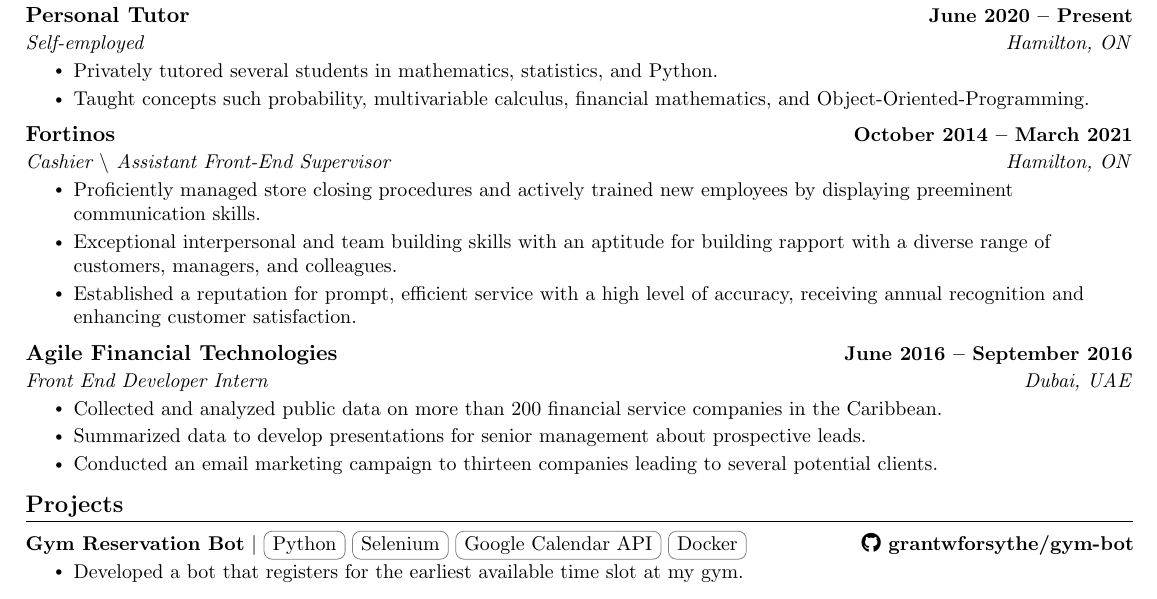
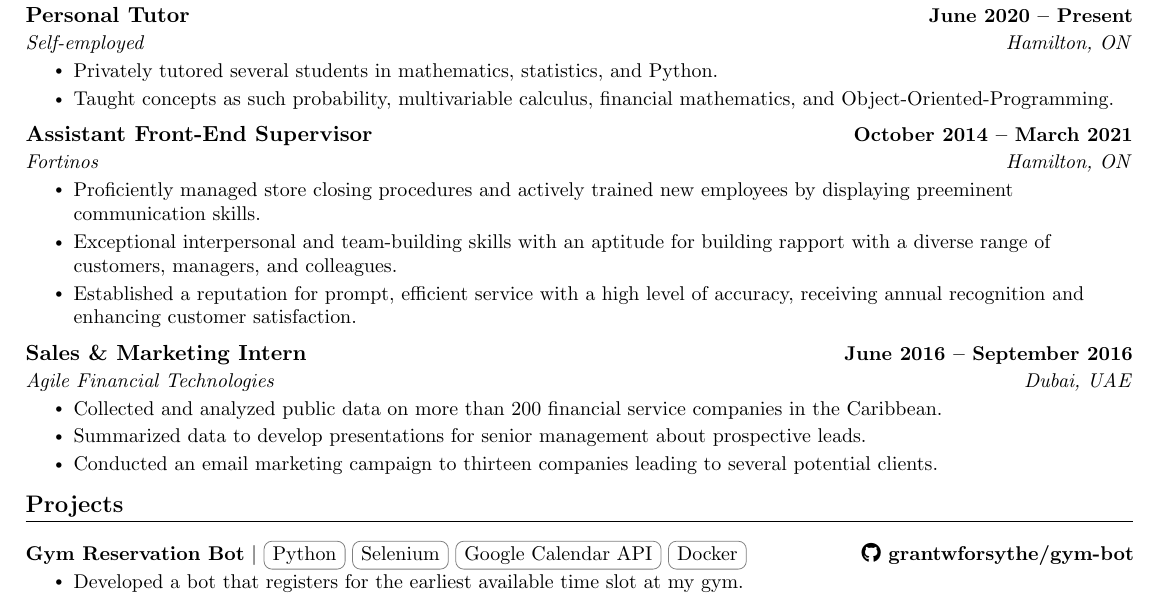
Before and after one commit to grantwforsythe/resume, a LaTeX CV (resume.tex): part of the page, cut so that both start at the same text. Compiled offline with pdfLaTeX.

Commit message:
Fix job titles and correct a grammatical error

```diff
--- a/resume.tex
+++ b/resume.tex
@@ -186,7 +186,7 @@
       {Self-employed}{Hamilton, ON}
       \resumeItemListStart
         \resumeItem{Privately tutored several students in mathematics, statistics, and Python.}
-        \resumeItem{Taught concepts such probability, multivariable calculus, financial mathematics, and Object-Oriented-Programming.}
+        \resumeItem{Taught concepts as such probability, multivariable calculus, financial mathematics, and Object-Oriented-Programming.}
         % \resumeItem{Developed a service to automatically perform a set of unit tests daily on a product in development in order to decrease time needed for team members to identify and fix bugs/issues.}
         % \resumeItem{Incorporated scripts using Python and PowerShell to aggregate XML test results into an organized format and to load the latest build code onto the hardware, so that daily testing can be performed.}
         % \resumeItem{Utilized Jenkins to provide a continuous integration service in order to automate the entire process of loading the latest build code and test files, running the tests, and generating a report of the results once per day.}
@@ -194,17 +194,17 @@
       \resumeItemListEnd
 
     \resumeSubheading
-      {Fortinos}{October 2014 -- March 2021}
-      {Cashier \textbackslash{ Assistant Front-End Supervisor}}{Hamilton, ON}
+      {Assistant Front-End Supervisor}{October 2014 -- March 2021}
+      {Fortinos}{Hamilton, ON}
       \resumeItemListStart
         \resumeItem{Proficiently managed store closing procedures and actively trained new employees by displaying preeminent communication skills.}
-        \resumeItem{Exceptional interpersonal and team building skills with an aptitude for building rapport with a diverse range of customers, managers, and colleagues.}
+        \resumeItem{Exceptional interpersonal and team-building skills with an aptitude for building rapport with a diverse range of customers, managers, and colleagues.}
         \resumeItem{Established a reputation for prompt, efficient service with a high level of accuracy, receiving annual recognition and enhancing customer satisfaction.}
     \resumeItemListEnd
 
     \resumeSubheading
-      {Agile Financial Technologies}{June 2016 -- September 2016}
-      {Front End Developer Intern}{Dubai, UAE}
+      {Sales \& Marketing Intern}{June 2016 -- September 2016}
+      {Agile Financial Technologies}{Dubai, UAE}
       \resumeItemListStart
         \resumeItem{Collected and analyzed public data on more than 200 financial service companies in the Caribbean.}
         \resumeItem{Summarized data to develop presentations for senior management about prospective leads.}
@@ -216,20 +216,15 @@
 
 %-----------PROJECTS-----------
 \section{Projects}
-    \vspace{-5pt}
     \resumeSubHeadingListStart
-    % \resumeProjectHeading
-    %       {\textbf{\href{https://github.com/grantwforsythe/gym-bot}{\underline{NN Project}}} $|$ \emph{Python, Selenium, Google Cloud Console}}{}
-    %       \resumeItemListStart
-    %       \resumeItem{Developed an automatic bot using \textbf{Python} to register myself for a time slot at my school gym.}
-    %       \resumeItemListEnd
-    %       \vspace{-13pt}
-    % \resumeProjectHeading
-    %       {\textbf{\href{https://github.com/grantwforsythe/gym-bot}{\underline{RSVP}}} $|$ \emph{Python, Selenium, Google Cloud Console}}{}
-    %       \resumeItemListStart
-    %       \resumeItem{Developed an automatic bot using \textbf{Python} to register myself for a time slot at my school gym.}
-    %       \resumeItemListEnd
-    %       \vspace{-13pt}
+
+%    \resumeProjectHeading
+%    {\textbf{RSVP} $|$ \cvtag{Python}\cvtag{Flask}\cvtag{Bootstrap}\cvtag{OAuth}\cvtag{Heruko}}{\faGithub{\href{https://github.com/grantwforsythe/gym-bot}{ grantwforsythe/gym-bot}}}
+%    \resumeItemListStart
+%	    \resumeItem{Developed a bot that registers for the earliest available time slot at my gym.}
+%	    \resumeItem{Given a command-line argument, the bot will create an event for the registered session in a Google Calendar.}
+%    \resumeItemListEnd
+%    \vspace{-13pt}
       \resumeProjectHeading
           {\textbf{Gym Reservation Bot} $|$ \cvtag{Python}\cvtag{Selenium}\cvtag{Google Calendar API}\cvtag{Docker}}{\faGithub{\href{https://github.com/grantwforsythe/gym-bot}{ grantwforsythe/gym-bot}}}
           \resumeItemListStart
```
Also changed, not shown: resume.pdf.
